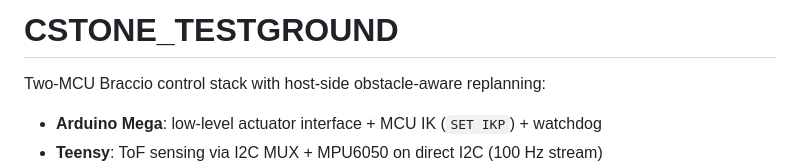
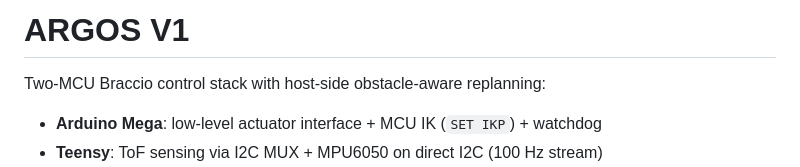
Before and after one commit to anishgoyal1108/Reactive-Robot, a Markdown page: README.md, the part around the change. Drawn GitHub-style.

Commit message:
Rename project from CSTONE_TESTGROUND to ARGOS V1
Updated project name and description in README.

```diff
--- a/README.md
+++ b/README.md
@@ -1,4 +1,4 @@
-# CSTONE_TESTGROUND
+# ARGOS V1
 
 Two-MCU Braccio control stack with host-side obstacle-aware replanning:
 - **Arduino Mega**: low-level actuator interface + MCU IK (`SET IKP`) + watchdog
```
